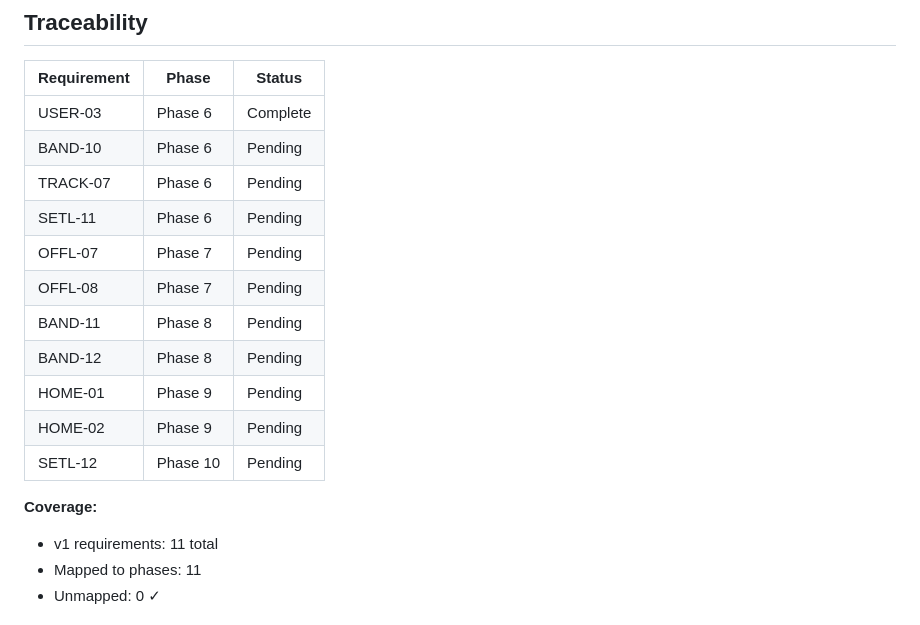
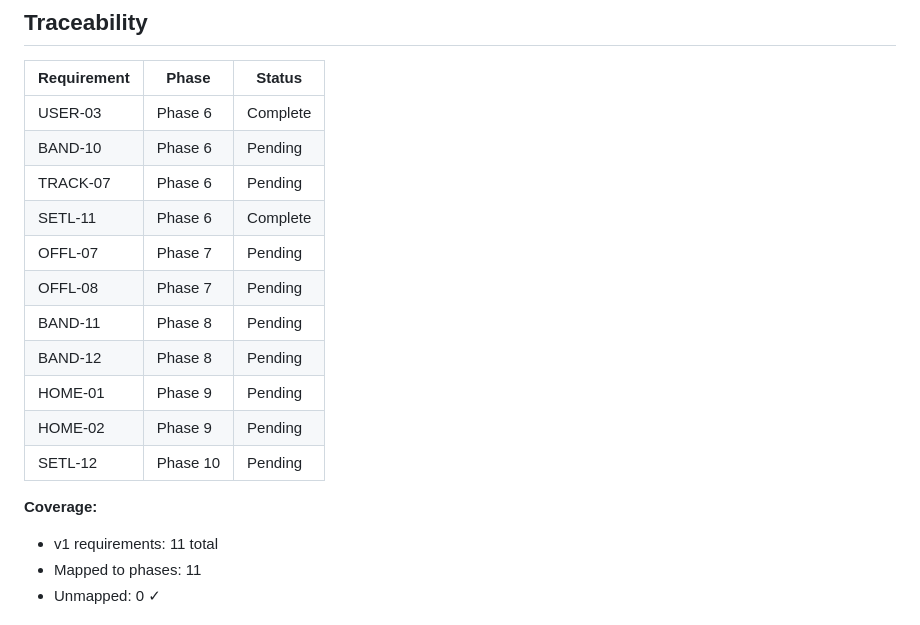
Before and after one commit to cadence-muse/client, a Markdown page: .planning/REQUIREMENTS.md, the part around one of its changes. Rendered like a GitHub page.

Commit message:
docs(06-04): mark SETL-11 complete in REQUIREMENTS.md
Co-Authored-By: Claude Sonnet 5 <noreply@anthropic.com>

```diff
--- a/.planning/REQUIREMENTS.md
+++ b/.planning/REQUIREMENTS.md
@@ -56,7 +56,7 @@ None yet.
 | USER-03 | Phase 6 | Complete |
 | BAND-10 | Phase 6 | Pending |
 | TRACK-07 | Phase 6 | Pending |
-| SETL-11 | Phase 6 | Pending |
+| SETL-11 | Phase 6 | Complete |
 | OFFL-07 | Phase 7 | Pending |
 | OFFL-08 | Phase 7 | Pending |
 | BAND-11 | Phase 8 | Pending |
@@ -66,6 +66,7 @@ None yet.
 | SETL-12 | Phase 10 | Pending |
 
 **Coverage:**
+
 - v1 requirements: 11 total
 - Mapped to phases: 11
 - Unmapped: 0 ✓
```
Also changed, not shown: other parts of .planning/REQUIREMENTS.md (+1 -1 lines).
